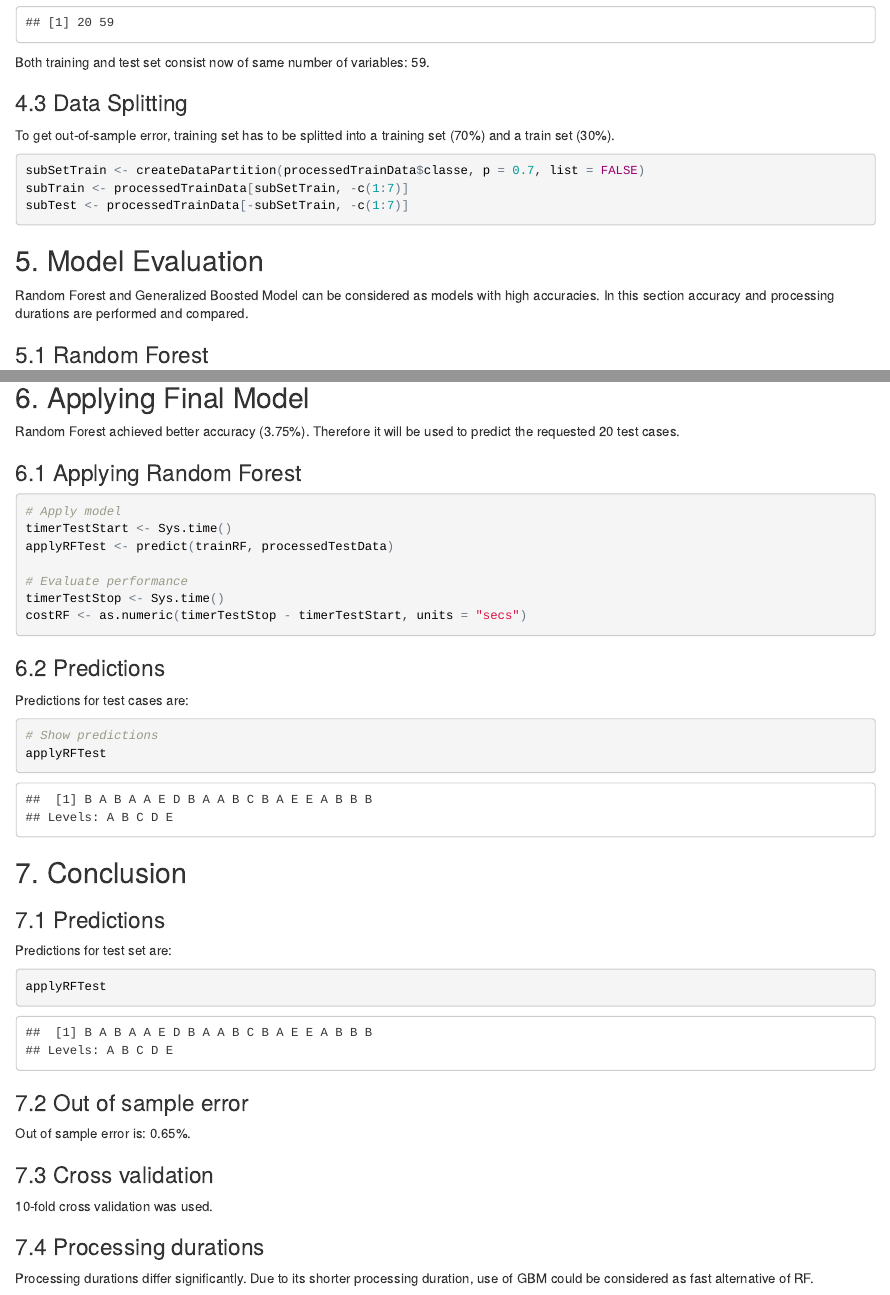
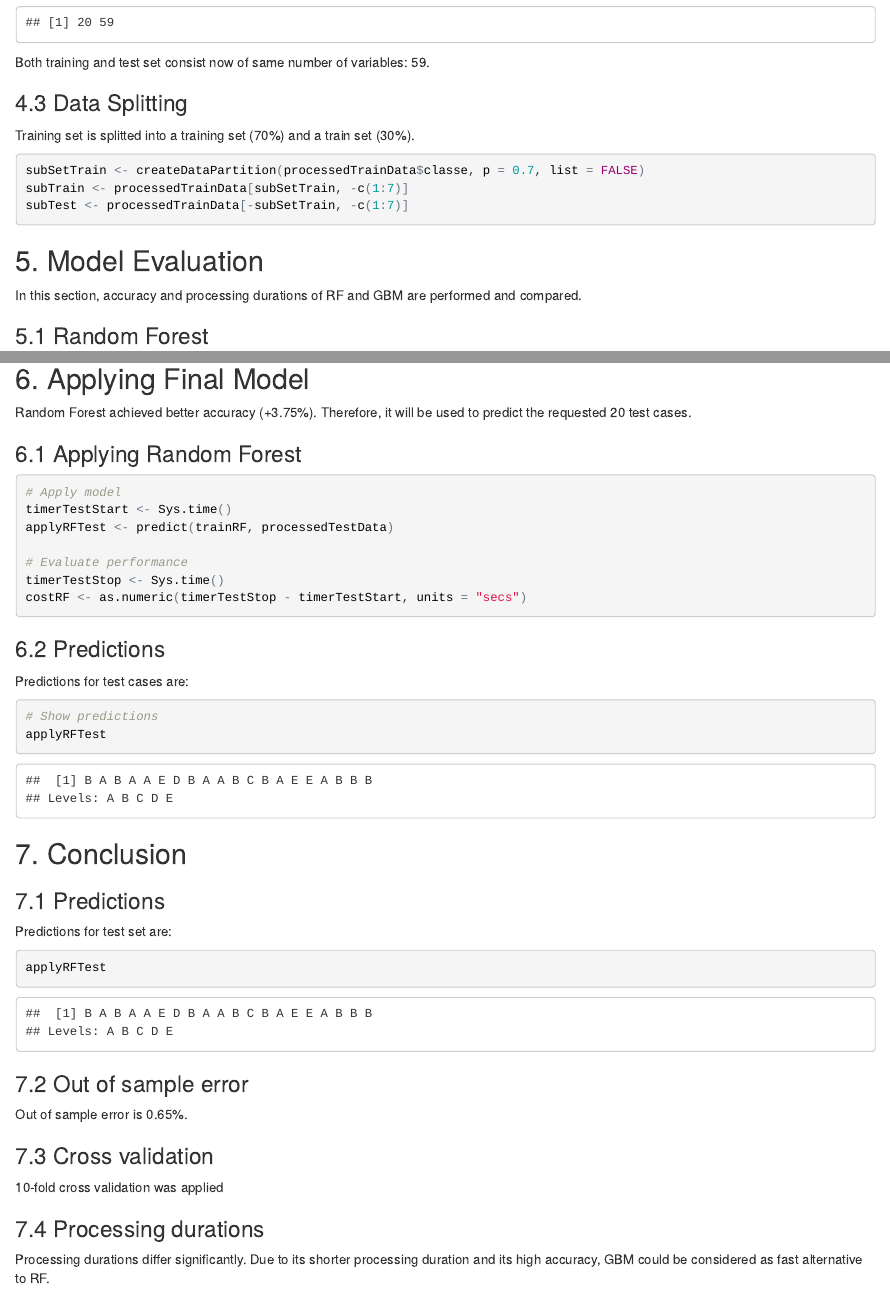
Before and after one commit to taipan2806/Practical_Machine_Learning, an R Markdown document (index.Rmd): the page in a window 1100 px wide, from 1370 px down, and a second part further down, joined at a grey line. The pictures show the output file index.html that the author committed with the source, opened offline.

Commit message:
Add files via upload

````diff
--- a/index.Rmd
+++ b/index.Rmd
@@ -58,7 +58,7 @@ dim(processedTestData)
 Both training and test set consist now of same number of variables: 59.
 
 ###4.3 Data Splitting
-To get out-of-sample error, training set has to be splitted into a training set (70%) and a train set (30%).
+Training set is splitted into a training set (70%) and a train set (30%).
 
 ```{r}
 subSetTrain <- createDataPartition(processedTrainData$classe, p = 0.7, list = FALSE)
@@ -66,7 +66,7 @@ subTrain <- processedTrainData[subSetTrain, -c(1:7)]
 subTest <- processedTrainData[-subSetTrain, -c(1:7)]
 ```
 ##5. Model Evaluation
-Random Forest and Generalized Boosted Model can be considered as models with high accuracies. In this section accuracy and processing durations are performed and compared.
+In this section, accuracy and processing durations of RF and GBM are performed and compared.
 
 ###5.1 Random Forest
 ```{r eval = TRUE}
@@ -122,7 +122,7 @@ Random Forest performed with higher accuracy (RF: `r round(accuracyRF *100, 4)`%
 Out of sample error (RF: `r round(errorRF, 2)`%, GBM: `r round(errorGBM, 2)`%)
 
 ##6. Applying Final Model
-Random Forest achieved better accuracy (`r round(accuracyRF *100, 2) - round(accuracyGBM *100, 2)`%). Therefore it will be used to predict the requested 20 test cases.
+Random Forest achieved better accuracy (+`r round(accuracyRF *100, 2) - round(accuracyGBM *100, 2)`%). Therefore, it will be used to predict the requested 20 test cases.
 
 ###6.1 Applying Random Forest
 ```{r eval = TRUE}
@@ -148,10 +148,10 @@ Predictions for test set are:
 applyRFTest
 ```
 ###7.2 Out of sample error
-Out of sample error is:  `r round(errorRF, 2)`%.
+Out of sample error is `r round(errorRF, 2)`%.
 
 ###7.3 Cross validation
-10-fold cross validation was used.
+10-fold cross validation was applied
 
 ###7.4 Processing durations
-Processing durations differ significantly. Due to its shorter processing duration, use of GBM could be considered as fast alternative of RF.
+Processing durations differ significantly. Due to its shorter processing duration and its high accuracy, GBM could be considered as fast alternative to RF.
````
Also changed, not shown: index.html, index.Rmd (6 more changed lines).
